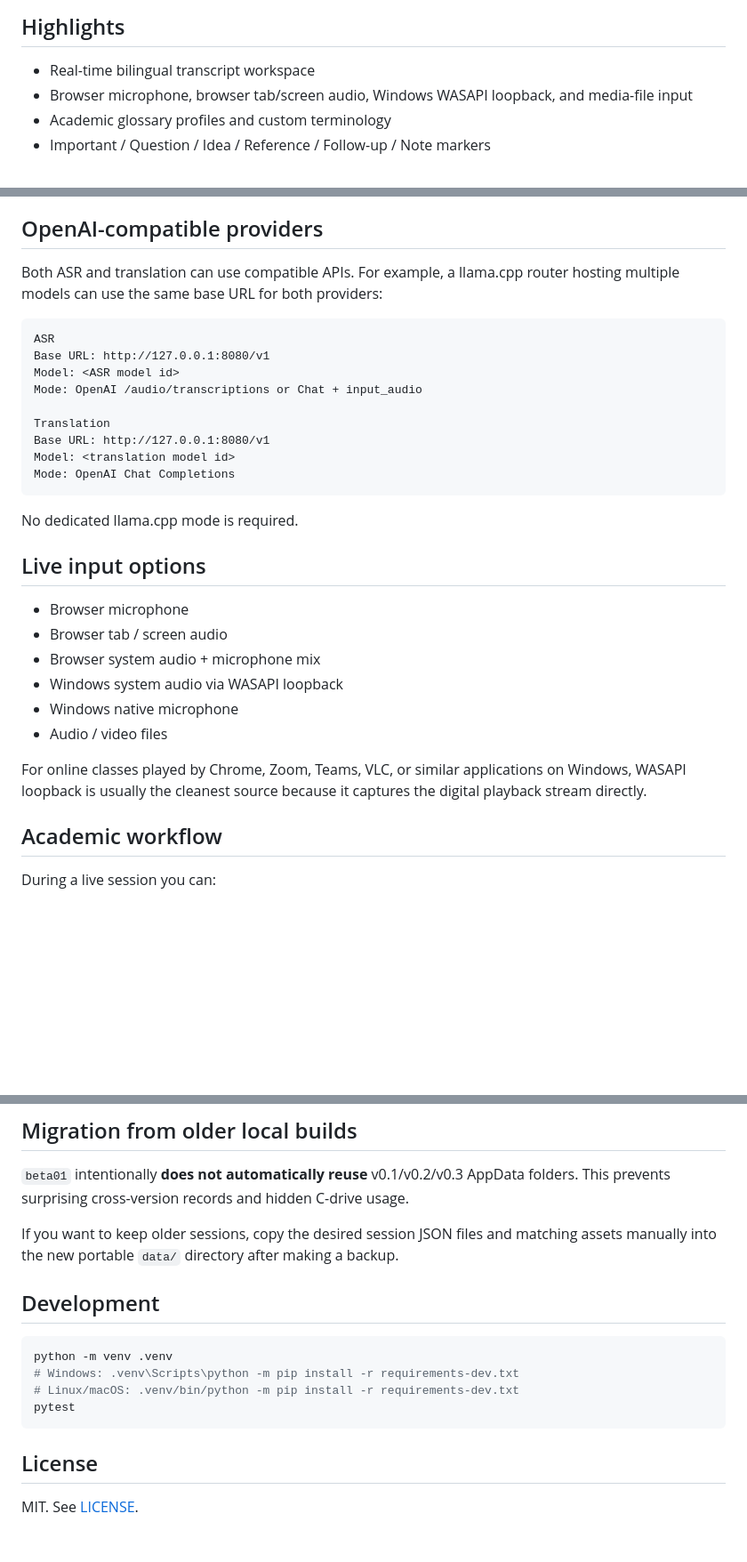
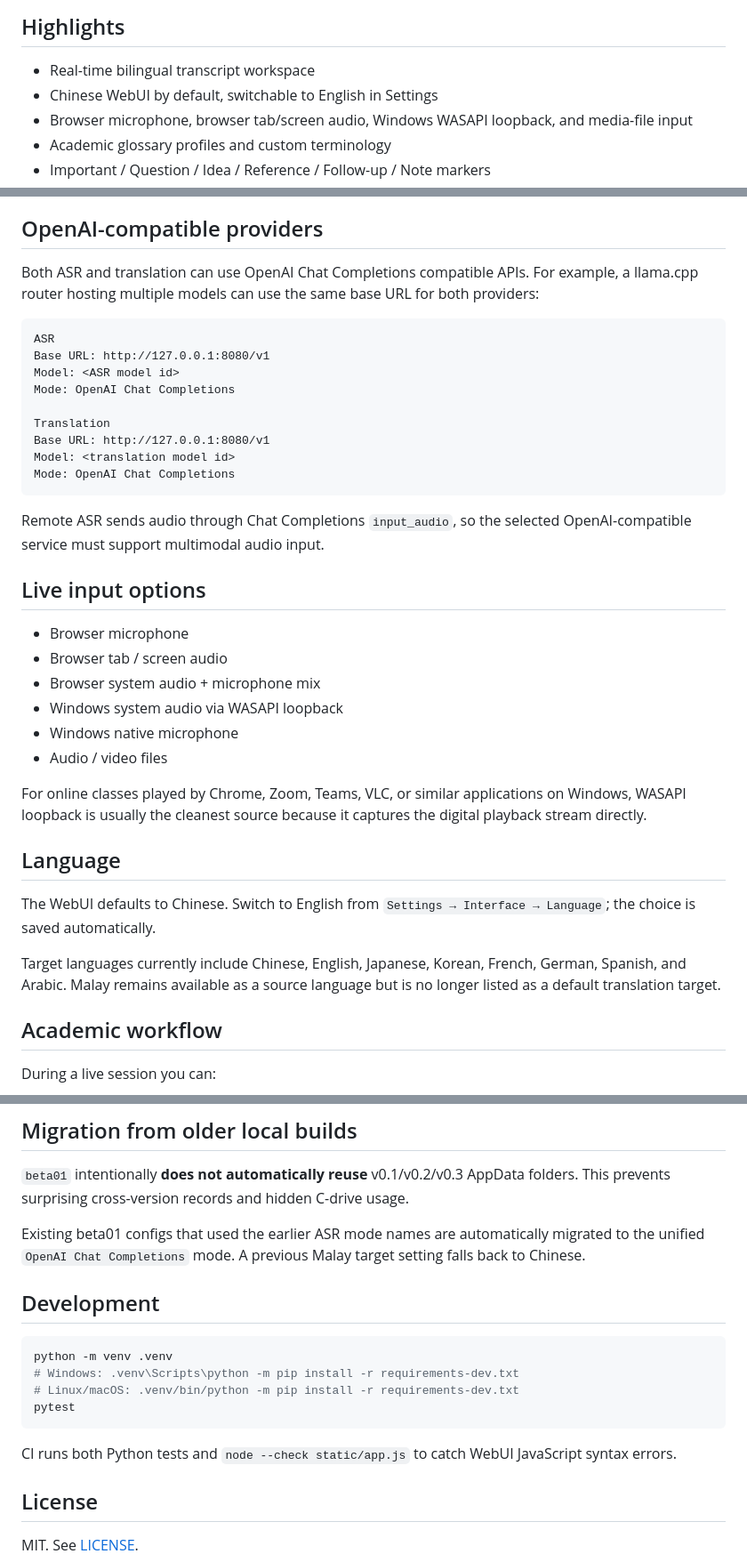
Before and after one commit to Cope-233/academic-live-translator, a Markdown page: README.en.md, 3 parts joined by grey strips. Shown at 89% size. Drawn GitHub-style; blank space fills up the shorter version.

Commit message:
Document language switch and unified OpenAI ASR

````diff
--- a/README.en.md
+++ b/README.en.md
@@ -11,6 +11,7 @@ Academic Live Translator is a local-first WebUI for real-time transcription, tra
 ## Highlights
 
 - Real-time bilingual transcript workspace
+- Chinese WebUI by default, switchable to English in Settings
 - Browser microphone, browser tab/screen audio, Windows WASAPI loopback, and media-file input
 - Academic glossary profiles and custom terminology
 - Important / Question / Idea / Reference / Follow-up / Note markers
@@ -94,13 +95,13 @@ This option requires no API key and is intended to make first-run testing easy.
 
 ## OpenAI-compatible providers
 
-Both ASR and translation can use compatible APIs. For example, a llama.cpp router hosting multiple models can use the same base URL for both providers:
+Both ASR and translation can use OpenAI Chat Completions compatible APIs. For example, a llama.cpp router hosting multiple models can use the same base URL for both providers:
 
 ```text
 ASR
 Base URL: http://127.0.0.1:8080/v1
 Model: <ASR model id>
-Mode: OpenAI /audio/transcriptions or Chat + input_audio
+Mode: OpenAI Chat Completions
 
 Translation
 Base URL: http://127.0.0.1:8080/v1
@@ -108,7 +109,7 @@ Model: <translation model id>
 Mode: OpenAI Chat Completions
 ```
 
-No dedicated llama.cpp mode is required.
+Remote ASR sends audio through Chat Completions `input_audio`, so the selected OpenAI-compatible service must support multimodal audio input.
 
 ## Live input options
 
@@ -120,6 +121,12 @@ No dedicated llama.cpp mode is required.
 - Audio / video files
 
 For online classes played by Chrome, Zoom, Teams, VLC, or similar applications on Windows, WASAPI loopback is usually the cleanest source because it captures the digital playback stream directly.
+
+## Language
+
+The WebUI defaults to Chinese. Switch to English from `Settings → Interface → Language`; the choice is saved automatically.
+
+Target languages currently include Chinese, English, Japanese, Korean, French, German, Spanish, and Arabic. Malay remains available as a source language but is no longer listed as a default translation target.
 
 ## Academic workflow
 
@@ -136,7 +143,7 @@ During a live session you can:
 
 `beta01` intentionally **does not automatically reuse** v0.1/v0.2/v0.3 AppData folders. This prevents surprising cross-version records and hidden C-drive usage.
 
-If you want to keep older sessions, copy the desired session JSON files and matching assets manually into the new portable `data/` directory after making a backup.
+Existing beta01 configs that used the earlier ASR mode names are automatically migrated to the unified `OpenAI Chat Completions` mode. A previous Malay target setting falls back to Chinese.
 
 ## Development
 
@@ -147,6 +154,8 @@ python -m venv .venv
 pytest
 ```
 
+CI runs both Python tests and `node --check static/app.js` to catch WebUI JavaScript syntax errors.
+
 ## License
 
 MIT. See [LICENSE](LICENSE).
````
